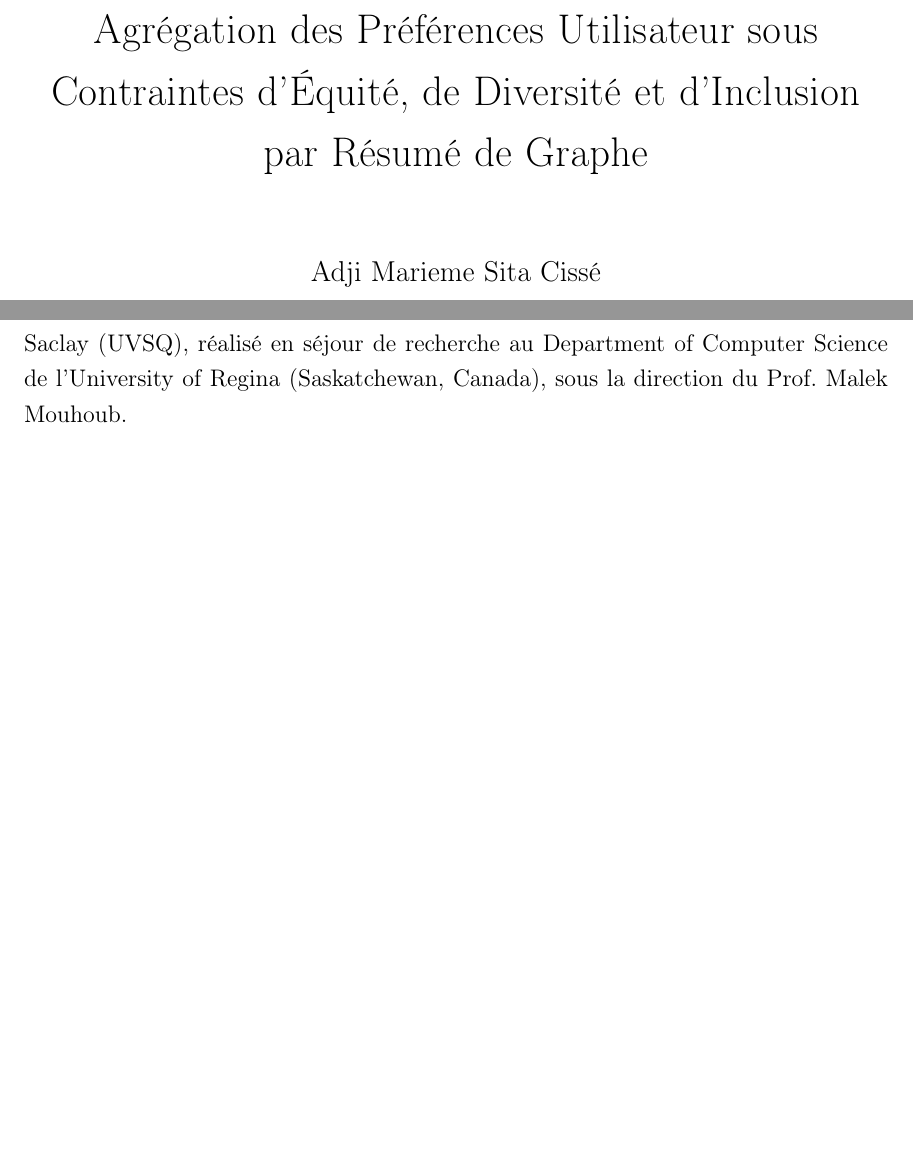
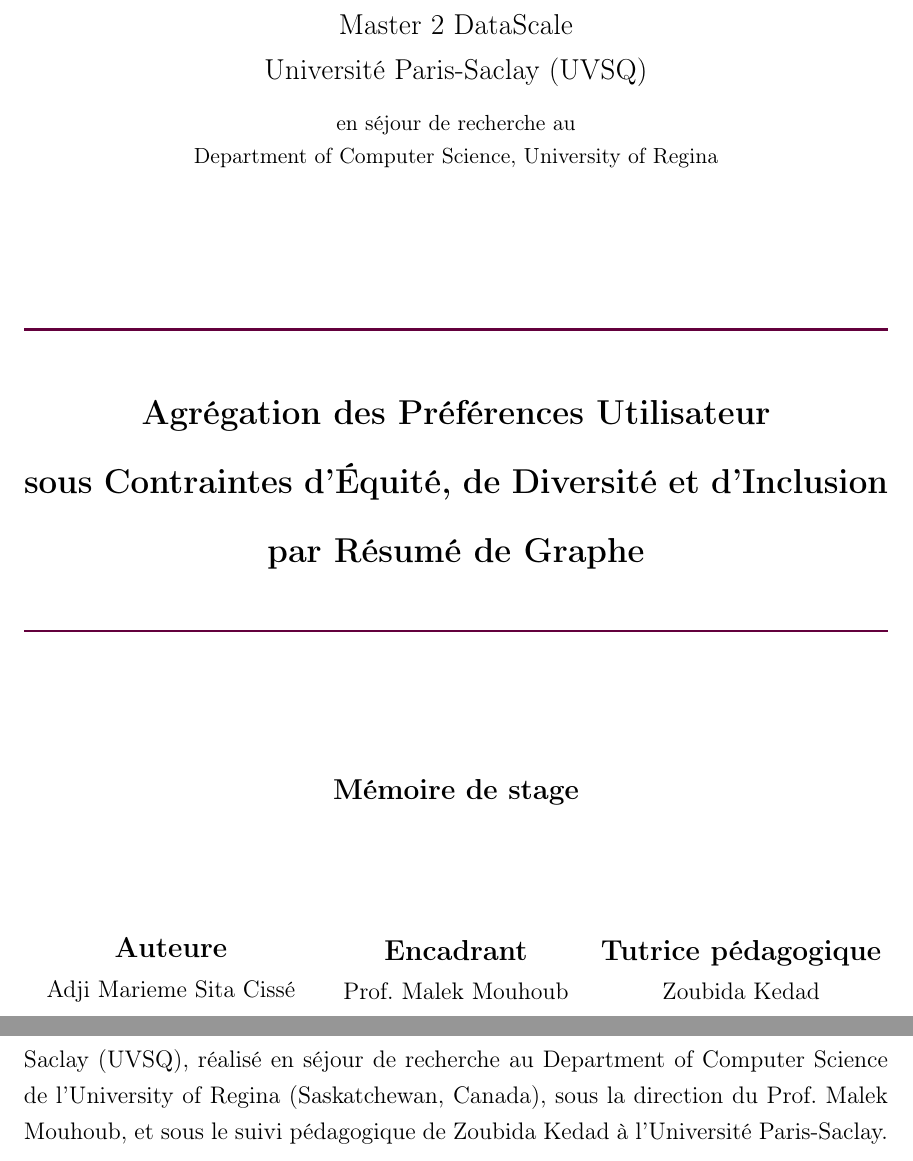
Before and after one commit to sitaacisse-boop/EDI, a LaTeX thesis (memoire/Thesis.tex): two parts of pages 1 and 5 of 31 before the commit and two parts of pages 1 and 7 of 33 after it, joined at a grey line, cut at the place of the change, the shorter picture padded with empty space. Compiled offline with pdfLaTeX.

Commit message:
Ajoute mise en forme complete au memoire : page de titre avec logo, en-tetes/pieds de page, couleur officielle Paris-Saclay, liste des figures/tableaux, et corrige des bugs d'espacement (numeros de chapitre romains, en-tete Preface)

```diff
--- a/memoire/Thesis.tex
+++ b/memoire/Thesis.tex
@@ -19,6 +19,16 @@
 \usepackage{float}
 \usepackage{lscape}
 \usepackage{placeins}
+
+% couleur officielle Université Paris-Saclay (prune, Pantone 229C)
+\usepackage{xcolor}
+\definecolor{saclayprune}{HTML}{63003C}
+
+% en-têtes / pieds de page
+\usepackage{fancyhdr}
+
+% mise en forme des titres de chapitre/section
+\usepackage{titlesec}
 
 % citations
 \usepackage{cite}
@@ -65,4 +124,3 @@
 \begin{document}
 
 \pagenumbering{roman}
-\maketitle
@@ -68,0 +133,34 @@
+{\large Master 2 DataScale\\}
+{\large Université Paris-Saclay (UVSQ)\\[0.3cm]}
+{\small en séjour de recherche au\\
+Department of Computer Science, University of Regina\par}
+
+\vfill
+
+{\color{saclayprune}\rule{\linewidth}{1.2pt}}\\[0.7cm]
+{\Large\bfseries Agrégation des Préférences Utilisateur\\[0.25cm]
+sous Contraintes d'Équité, de Diversité et d'Inclusion\\[0.25cm]
+par Résumé de Graphe\\[0.6cm]}
+{\color{saclayprune}\rule{\linewidth}{1.2pt}}
+
+\vfill
+
+{\large\bfseries Mémoire de stage}
+
+\vfill
+
+\begin{minipage}{0.33\textwidth}
+\centering
+{\large\textbf{Auteure}}\\[2pt]
+\normalsize Adji Marieme Sita Cissé
+\end{minipage}%
+\begin{minipage}{0.33\textwidth}
+\centering
+{\large\textbf{Encadrant}}\\[2pt]
+\normalsize Prof. Malek Mouhoub
+\end{minipage}%
+\begin{minipage}{0.33\textwidth}
+\centering
+{\large\textbf{Tutrice pédagogique}}\\[2pt]
+\normalsize Zoubida Kedad
+\end{minipage}
@@ -134,7 +241,8 @@
 Ce mémoire s'inscrit dans le cadre du Master 2 DataScale de l'Université
 Paris-Saclay (UVSQ), réalisé en séjour de recherche au Department of
 Computer Science de l'University of Regina (Saskatchewan, Canada), sous la
-direction du Prof. Malek Mouhoub.
+direction du Prof. Malek Mouhoub, et sous le suivi pédagogique de
+Zoubida Kedad à l'Université Paris-Saclay.
 
 \chapter{Contexte du Stage}
 \label{chap:contexte}
```
Also changed, not shown: memoire/Thesis.tex (67 more changed lines).
